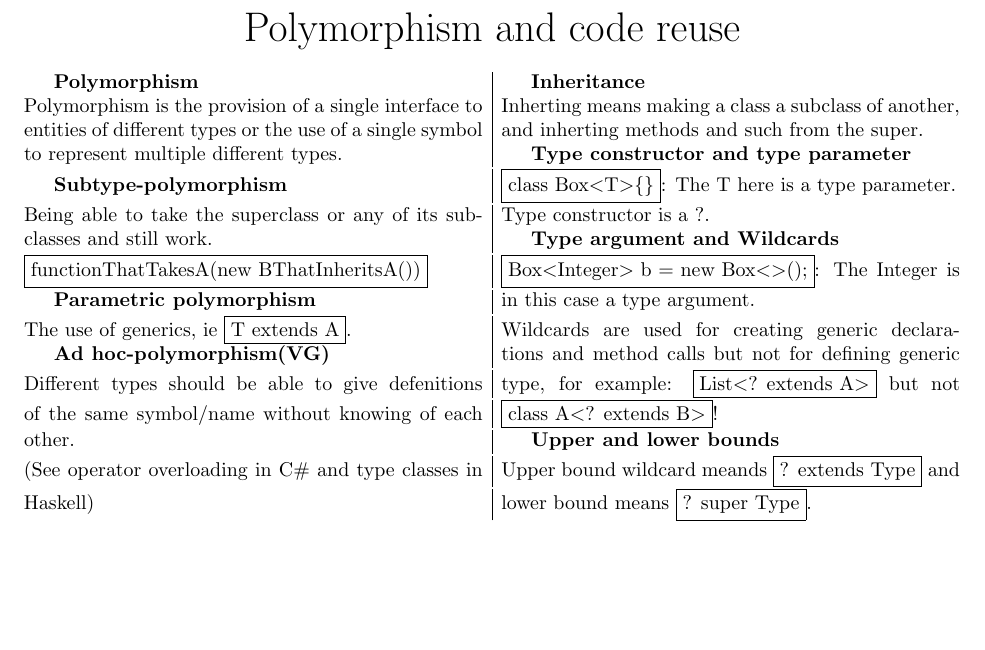
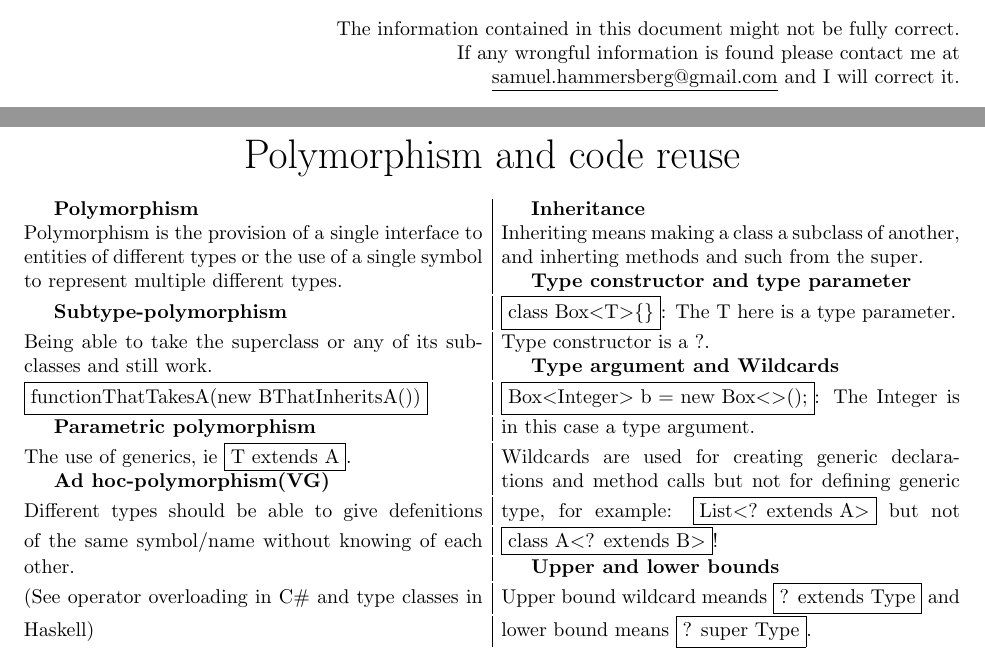
Before and after one commit to loafey/loafey.github.io, a LaTeX document (projects/OODesign/OODesign.tex): part of page 7 of 7 before the commit and two parts of pages 1 and 7 of 7 after it, the two joined at a grey line, cut at the place of the change, the shorter picture padded with empty space. Compiled offline with pdfLaTeX.

Commit message:
Added a disclaimer.

```diff
--- a/projects/OODesign/OODesign.tex
+++ b/projects/OODesign/OODesign.tex
@@ -20,6 +20,13 @@
     {\Huge Object Oriented principles and design.}\newline
     {\small I am in pain.}
     \vspace*{\fill}
+    \mbox{}
+    \vfill
+    \begin{flushright}
+        The information contained in this document might not be fully correct.\\
+        If any wrongful information is found please contact me at\\
+        \underline{samuel.hammersberg@gmail.com} and I will correct it.
+    \end{flushright}
 \end{center}
 \newpage
 
@@ -371,7 +378,7 @@ objects to the end of the chain.
     }
     \ParallelRText{
         \textbf{Inheritance}\newline
-        Inherting means making a class a subclass of another, and inherting methods and such from the super.
+        Inheriting means making a class a subclass of another, and inherting methods and such from the super.
 
         \textbf{Type constructor and type parameter}\newline
         \fbox{class Box$<$T$>$\{\}}: The T here is a type parameter.\\
```
Also changed, not shown: projects/OODesign/OODesign.pdf, projects/OODesign/OODesign.tex (2 more changed lines). Lines whose indentation alone changed are shown as unchanged.
